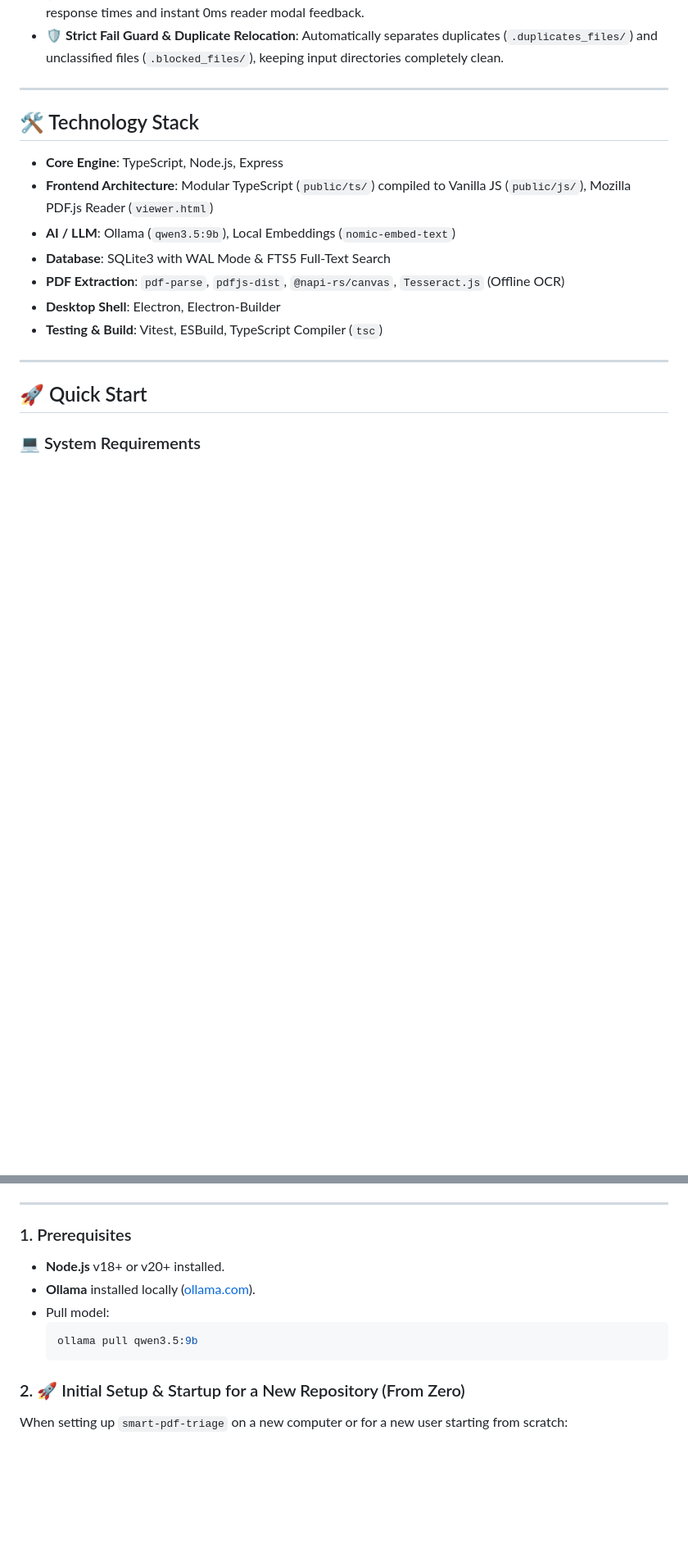
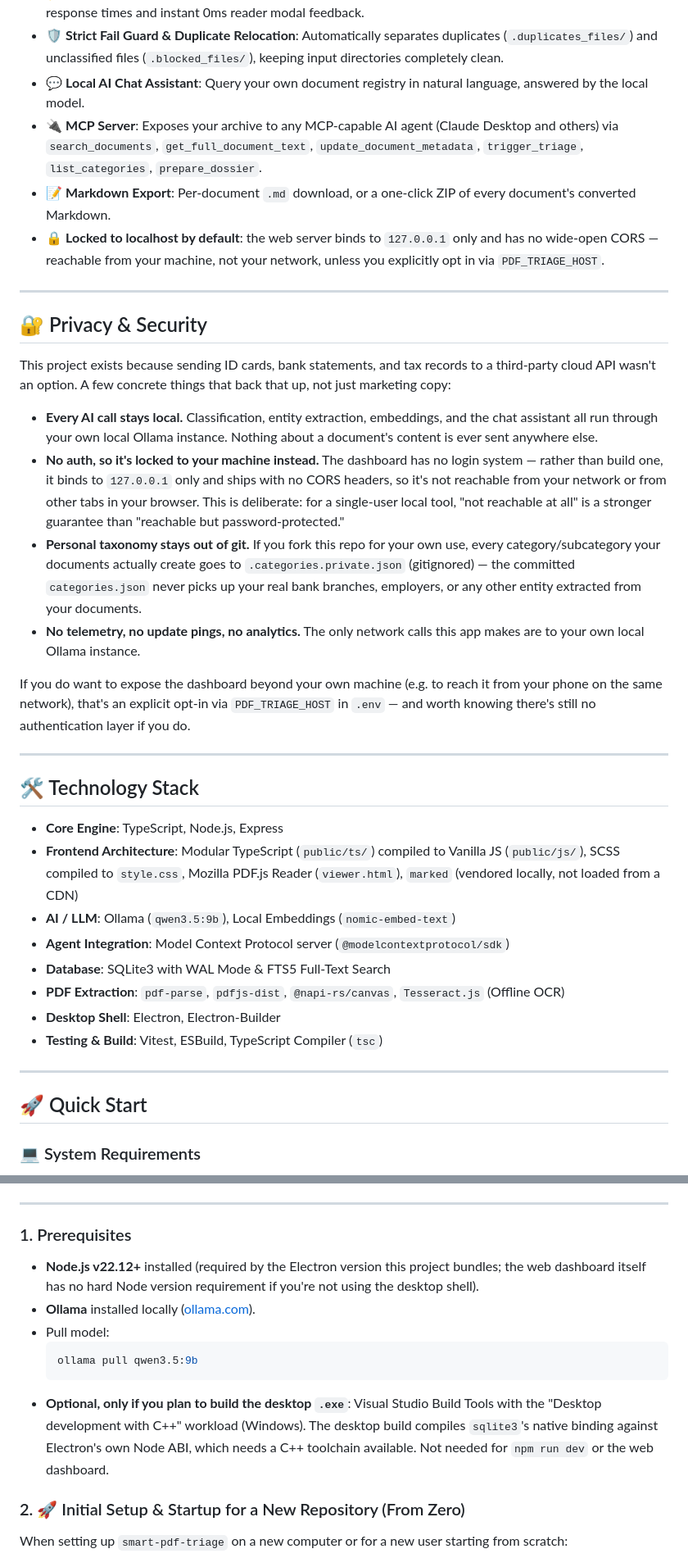
Before and after one commit to phamhung075/pdf-triage-intelligent, a Markdown page: README.md, 2 parts joined by grey strips. Shown at 82% size. GitHub-like rendering; blank space fills up the shorter version.

````diff
--- a/README.md
+++ b/README.md
@@ -119,14 +130,32 @@ Navigate to **`http://localhost:3971`** in Google Chrome, Microsoft Edge, Firefo
 - 🪪 **Identity & Legal Document Sorting**: Intelligent routing for Residence Permits, Passports, ID Cards, Tax Notices, and Pay Slips.
 - ⚡ **High Performance Grid**: SQLite WAL mode + lightweight 300-char preview snippets for 100x faster API response times and instant 0ms reader modal feedback.
 - 🛡️ **Strict Fail Guard & Duplicate Relocation**: Automatically separates duplicates (`.duplicates_files/`) and unclassified files (`.blocked_files/`), keeping input directories completely clean.
+- 💬 **Local AI Chat Assistant**: Query your own document registry in natural language, answered by the local model.
+- 🔌 **MCP Server**: Exposes your archive to any MCP-capable AI agent (Claude Desktop and others) via `search_documents`, `get_full_document_text`, `update_document_metadata`, `trigger_triage`, `list_categories`, `prepare_dossier`.
+- 📝 **Markdown Export**: Per-document `.md` download, or a one-click ZIP of every document's converted Markdown.
+- 🔒 **Locked to localhost by default**: the web server binds to `127.0.0.1` only and has no wide-open CORS — reachable from your machine, not your network, unless you explicitly opt in via `PDF_TRIAGE_HOST`.
+
+---
+
+## 🔐 Privacy & Security
+
+This project exists because sending ID cards, bank statements, and tax records to a third-party cloud API wasn't an option. A few concrete things that back that up, not just marketing copy:
+
+- **Every AI call stays local.** Classification, entity extraction, embeddings, and the chat assistant all run through your own local Ollama instance. Nothing about a document's content is ever sent anywhere else.
+- **No auth, so it's locked to your machine instead.** The dashboard has no login system — rather than build one, it binds to `127.0.0.1` only and ships with no CORS headers, so it's not reachable from your network or from other tabs in your browser. This is deliberate: for a single-user local tool, "not reachable at all" is a stronger guarantee than "reachable but password-protected."
+- **Personal taxonomy stays out of git.** If you fork this repo for your own use, every category/subcategory your documents actually create goes to `.categories.private.json` (gitignored) — the committed `categories.json` never picks up your real bank branches, employers, or any other entity extracted from your documents.
+- **No telemetry, no update pings, no analytics.** The only network calls this app makes are to your own local Ollama instance.
+
+If you do want to expose the dashboard beyond your own machine (e.g. to reach it from your phone on the same network), that's an explicit opt-in via `PDF_TRIAGE_HOST` in `.env` — and worth knowing there's still no authentication layer if you do.
 
 ---
 
 ## 🛠️ Technology Stack
 
 - **Core Engine**: TypeScript, Node.js, Express
-- **Frontend Architecture**: Modular TypeScript (`public/ts/`) compiled to Vanilla JS (`public/js/`), Mozilla PDF.js Reader (`viewer.html`)
+- **Frontend Architecture**: Modular TypeScript (`public/ts/`) compiled to Vanilla JS (`public/js/`), SCSS compiled to `style.css`, Mozilla PDF.js Reader (`viewer.html`), `marked` (vendored locally, not loaded from a CDN)
 - **AI / LLM**: Ollama (`qwen3.5:9b`), Local Embeddings (`nomic-embed-text`)
+- **Agent Integration**: Model Context Protocol server (`@modelcontextprotocol/sdk`)
 - **Database**: SQLite3 with WAL Mode & FTS5 Full-Text Search
 - **PDF Extraction**: `pdf-parse`, `pdfjs-dist`, `@napi-rs/canvas`, `Tesseract.js` (Offline OCR)
 - **Desktop Shell**: Electron, Electron-Builder
@@ -163,12 +192,13 @@ Smart PDF Triage runs 100% locally on your computer using Node.js, Electron, SQL
 ---
 
 ### 1. Prerequisites
-- **Node.js** v18+ or v20+ installed.
+- **Node.js v22.12+** installed (required by the Electron version this project bundles; the web dashboard itself has no hard Node version requirement if you're not using the desktop shell).
 - **Ollama** installed locally ([ollama.com](https://ollama.com)).
 - Pull model:
   ```bash
   ollama pull qwen3.5:9b
   ```
+- **Optional, only if you plan to build the desktop `.exe`**: Visual Studio Build Tools with the "Desktop development with C++" workload (Windows). The desktop build compiles `sqlite3`'s native binding against Electron's own Node ABI, which needs a C++ toolchain available. Not needed for `npm run dev` or the web dashboard.
 
 ### 2. 🚀 Initial Setup & Startup for a New Repository (From Zero)
 When setting up `smart-pdf-triage` on a new computer or for a new user starting from scratch:
````
Also changed, not shown: other parts of README.md (+27 -13 lines).
